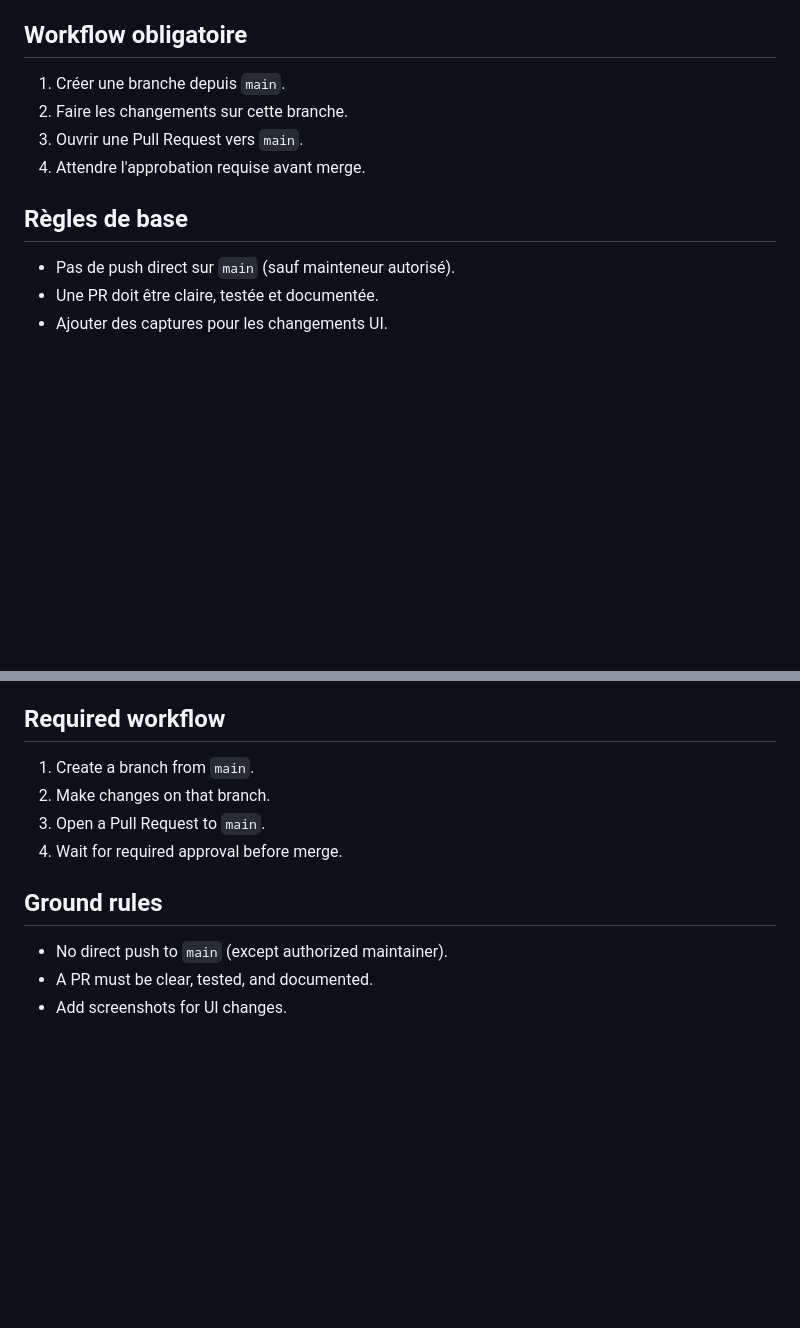
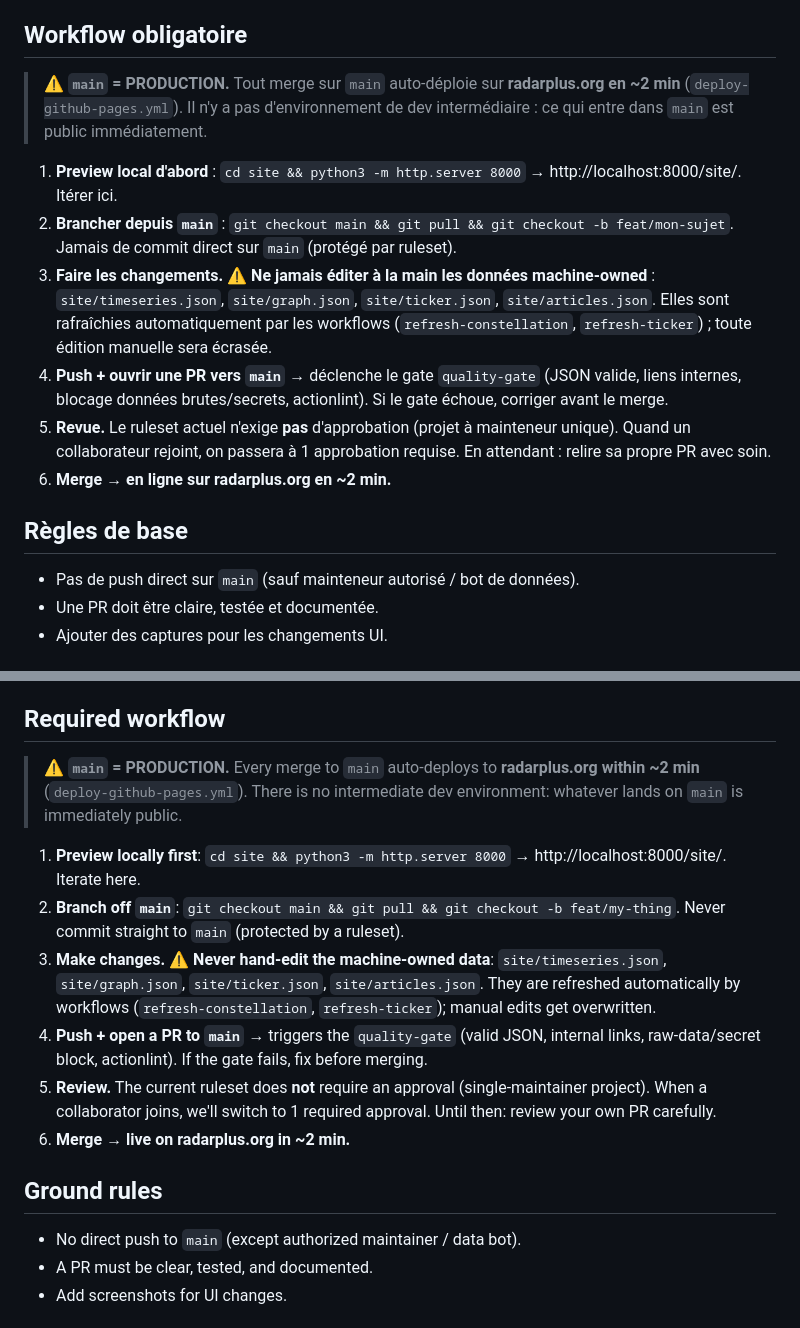
Before and after one commit to AdriClout/radar-plus, a Markdown page: docs/CONTRIBUTING.md, 2 parts joined by grey strips. Drawn GitHub-style; blank space fills up the shorter version.

Commit message:
docs(contributing): aligner le workflow sur la réalité du repo (starter)
Réécrit la « Workflow obligatoire » (FR + EN) avec la boucle 6 étapes
inspirée de la Vitrine, adaptée à radar-plus :
- main = PRODUCTION (deploy auto sur radarplus.org), pas un dev intermédiaire
- preview local documenté à l'étape 1
- règle explicite : ne pas hand-éditer les JSON machine-owned (site/*.json)
- corrige la mention « approbation requise » : le ruleset n'en exige aucune

Starter de #30. Le reste (smoke-test CI, garde-fou données dans le gate,
décision dev/prod + preview par PR) à faire dans des commits suivants.

Refs #30

Co-Authored-By: Claude Opus 4.8 (1M context) <noreply@anthropic.com>

```diff
--- a/docs/CONTRIBUTING.md
+++ b/docs/CONTRIBUTING.md
@@ -10,14 +10,18 @@ Merci de contribuer.
 
 ## Workflow obligatoire
 
-1. Créer une branche depuis `main`.
-2. Faire les changements sur cette branche.
-3. Ouvrir une Pull Request vers `main`.
-4. Attendre l'approbation requise avant merge.
+> ⚠️ **`main` = PRODUCTION.** Tout merge sur `main` auto-déploie sur **radarplus.org en ~2 min** (`deploy-github-pages.yml`). Il n'y a pas d'environnement de dev intermédiaire : ce qui entre dans `main` est public immédiatement.
+
+1. **Preview local d'abord** : `cd site && python3 -m http.server 8000` → http://localhost:8000/site/. Itérer ici.
+2. **Brancher depuis `main`** : `git checkout main && git pull && git checkout -b feat/mon-sujet`. Jamais de commit direct sur `main` (protégé par ruleset).
+3. **Faire les changements.** ⚠️ **Ne jamais éditer à la main les données machine-owned** : `site/timeseries.json`, `site/graph.json`, `site/ticker.json`, `site/articles.json`. Elles sont rafraîchies automatiquement par les workflows (`refresh-constellation`, `refresh-ticker`) ; toute édition manuelle sera écrasée.
+4. **Push + ouvrir une PR vers `main`** → déclenche le gate `quality-gate` (JSON valide, liens internes, blocage données brutes/secrets, actionlint). Si le gate échoue, corriger avant le merge.
+5. **Revue.** Le ruleset actuel n'exige **pas** d'approbation (projet à mainteneur unique). Quand un collaborateur rejoint, on passera à 1 approbation requise. En attendant : relire sa propre PR avec soin.
+6. **Merge → en ligne sur radarplus.org en ~2 min.**
 
 ## Règles de base
 
-- Pas de push direct sur `main` (sauf mainteneur autorisé).
+- Pas de push direct sur `main` (sauf mainteneur autorisé / bot de données).
 - Une PR doit être claire, testée et documentée.
 - Ajouter des captures pour les changements UI.
 
@@ -70,14 +74,18 @@ Thank you for contributing.
 
 ## Required workflow
 
-1. Create a branch from `main`.
-2. Make changes on that branch.
-3. Open a Pull Request to `main`.
-4. Wait for required approval before merge.
+> ⚠️ **`main` = PRODUCTION.** Every merge to `main` auto-deploys to **radarplus.org within ~2 min** (`deploy-github-pages.yml`). There is no intermediate dev environment: whatever lands on `main` is immediately public.
+
+1. **Preview locally first**: `cd site && python3 -m http.server 8000` → http://localhost:8000/site/. Iterate here.
+2. **Branch off `main`**: `git checkout main && git pull && git checkout -b feat/my-thing`. Never commit straight to `main` (protected by a ruleset).
+3. **Make changes.** ⚠️ **Never hand-edit the machine-owned data**: `site/timeseries.json`, `site/graph.json`, `site/ticker.json`, `site/articles.json`. They are refreshed automatically by workflows (`refresh-constellation`, `refresh-ticker`); manual edits get overwritten.
+4. **Push + open a PR to `main`** → triggers the `quality-gate` (valid JSON, internal links, raw-data/secret block, actionlint). If the gate fails, fix before merging.
+5. **Review.** The current ruleset does **not** require an approval (single-maintainer project). When a collaborator joins, we'll switch to 1 required approval. Until then: review your own PR carefully.
+6. **Merge → live on radarplus.org in ~2 min.**
 
 ## Ground rules
 
-- No direct push to `main` (except authorized maintainer).
+- No direct push to `main` (except authorized maintainer / data bot).
 - A PR must be clear, tested, and documented.
 - Add screenshots for UI changes.
 
```
